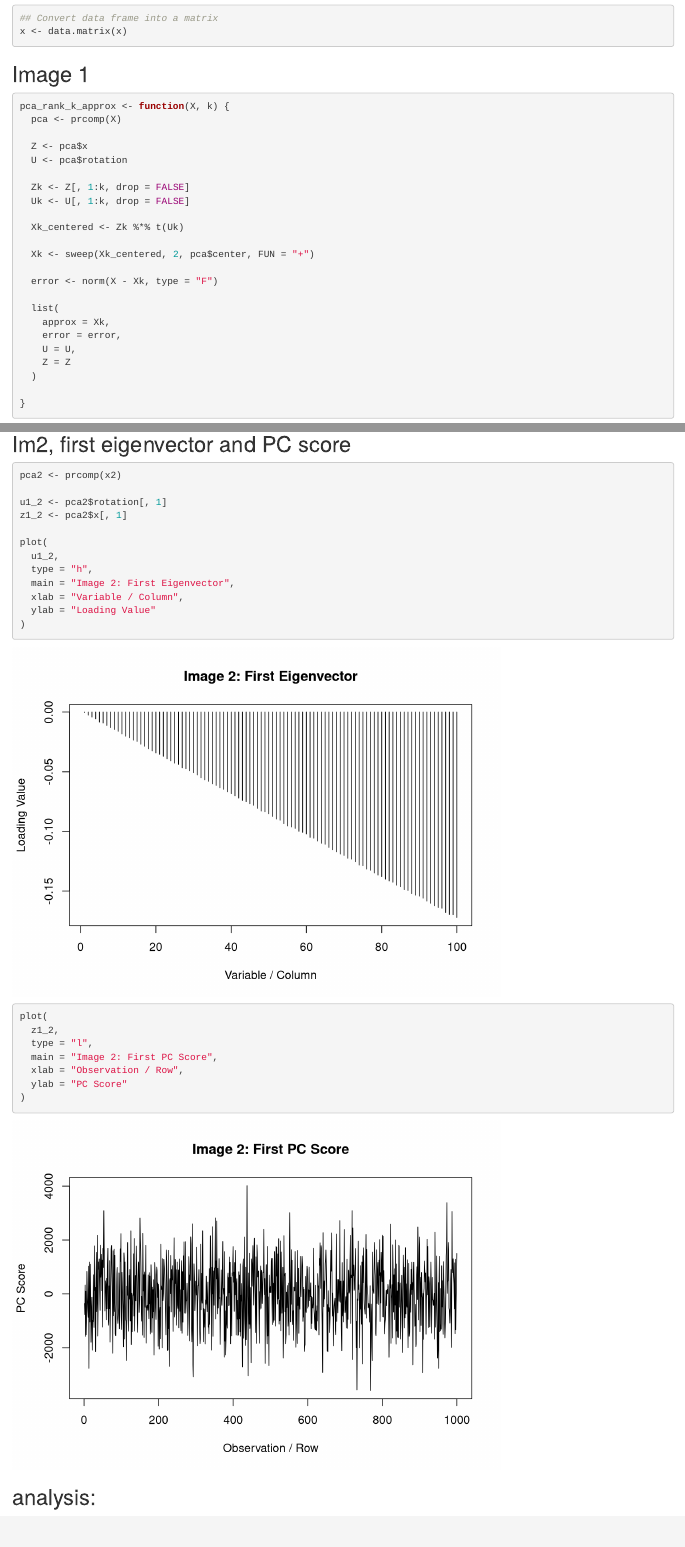
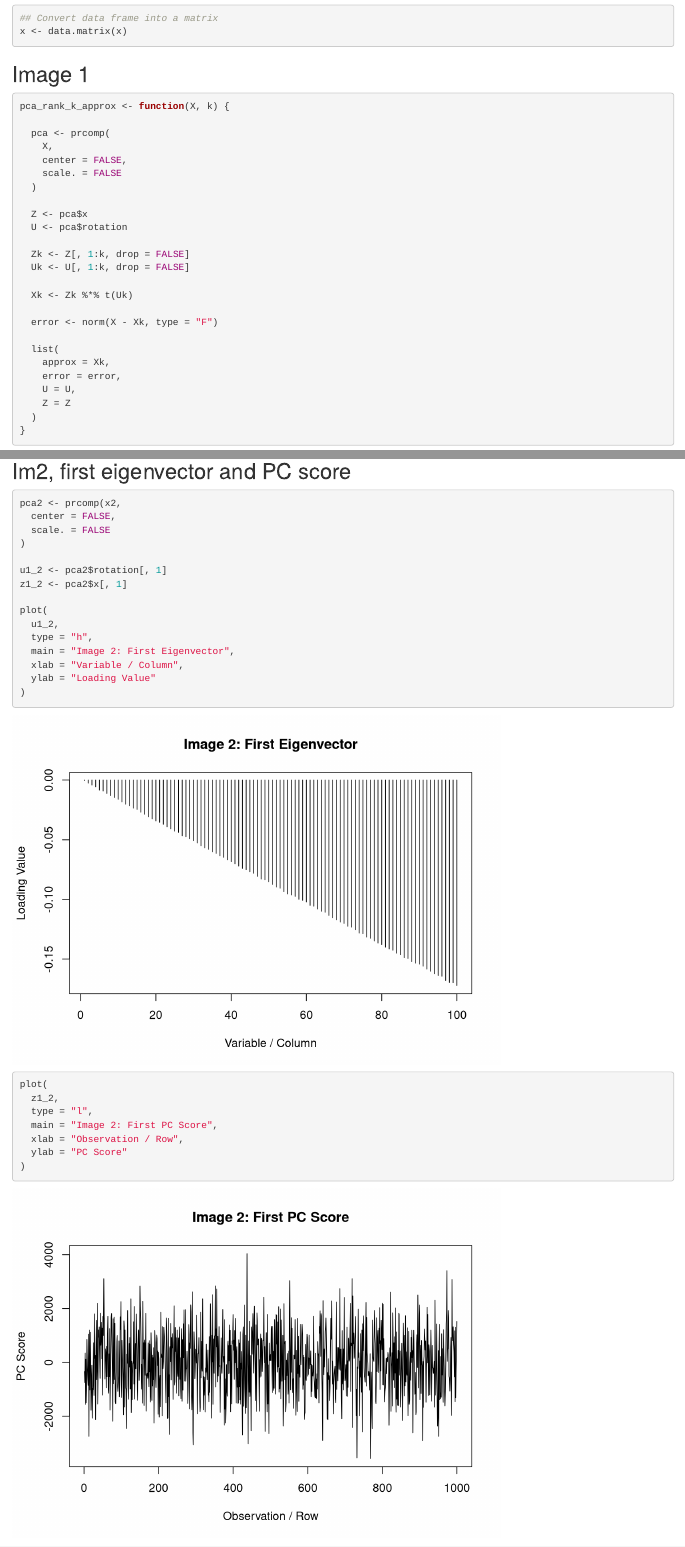
Before and after one commit to MahaSiva1/SDS_DP_HW2, an R Markdown document (DP_HW2_fa26.Rmd): the page in a window 1100 px wide, from 370 px down, and a second part further down, joined at a grey line. Rendered offline with R 4.5, knitr and Pandoc, with nearby package versions; some code elsewhere in the file could not run offline.

Commit message:
Add files via upload

````diff
--- a/DP_HW2_fa26.Rmd
+++ b/DP_HW2_fa26.Rmd
@@ -28,7 +28,12 @@ x[1:5, 1:5]
 ## Image 1
 ```{r}
 pca_rank_k_approx <- function(X, k) {
-  pca <- prcomp(X)
+
+  pca <- prcomp(
+    X,
+    center = FALSE,
+    scale. = FALSE
+  )
 
   Z <- pca$x
   U <- pca$rotation
@@ -36,9 +41,7 @@ pca_rank_k_approx <- function(X, k) {
   Zk <- Z[, 1:k, drop = FALSE]
   Uk <- U[, 1:k, drop = FALSE]
 
-  Xk_centered <- Zk %*% t(Uk)
-
-  Xk <- sweep(Xk_centered, 2, pca$center, FUN = "+")
+  Xk <- Zk %*% t(Uk)
 
   error <- norm(X - Xk, type = "F")
 
@@ -195,7 +201,10 @@ plot(
 
 ## Im2, first eigenvector and PC score
 ```{r}
-pca2 <- prcomp(x2)
+pca2 <- prcomp(x2,
+  center = FALSE,
+  scale. = FALSE
+)
 
 u1_2 <- pca2$rotation[, 1]
 z1_2 <- pca2$x[, 1]
````
Also changed, not shown: DP_HW2_fa26.Rmd (23 more changed lines).
